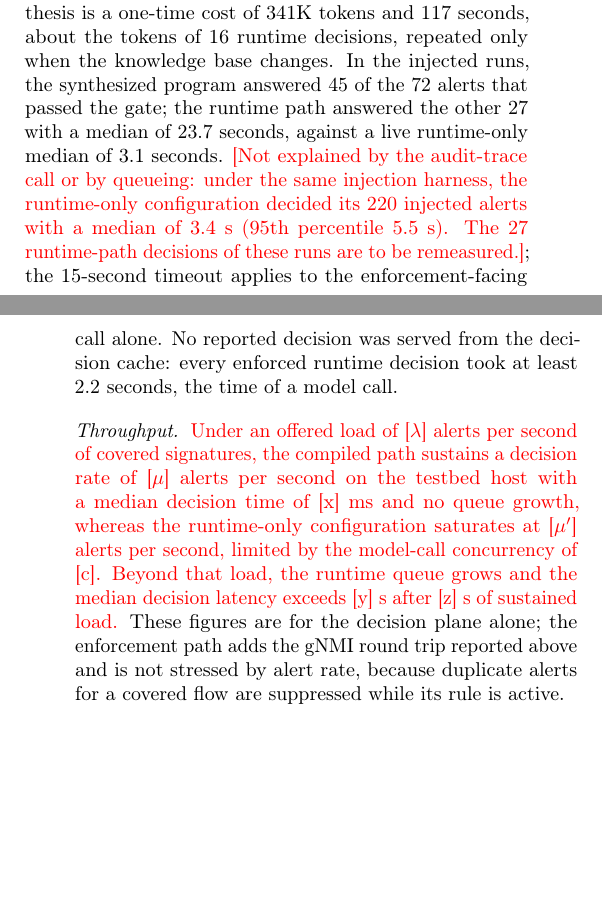
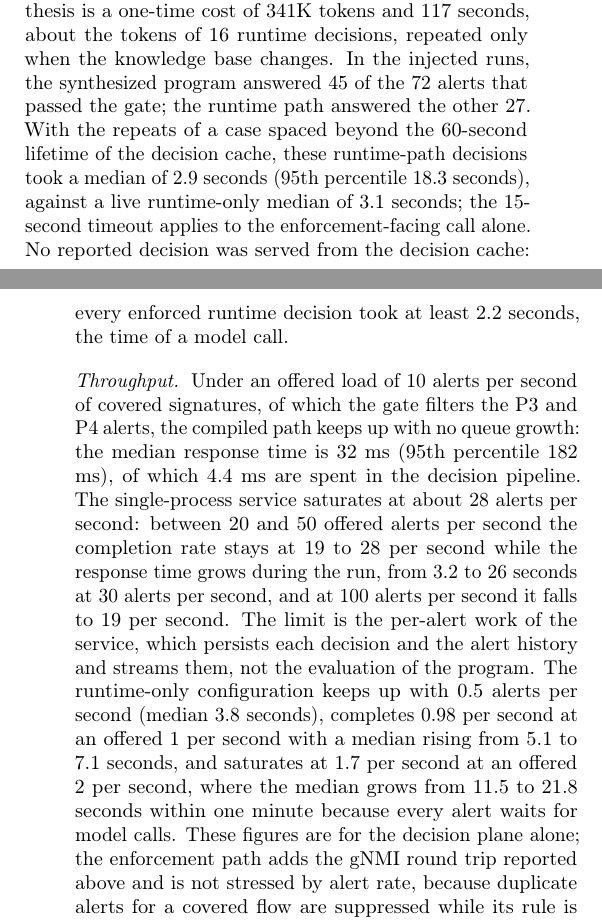
Before and after one commit to LuuHung247/3S-COM-ControlPlane, a LaTeX paper (paper/main.tex): two parts of the columns of pages 20 and 21 of 24, joined at a grey line, cut so that both start at the same text, the shorter picture padded with empty space. Compiled offline with pdfLaTeX.

Commit message:
main.tex: throughput and runtime-path latency from completed gpt-oss runs; injected harness: optional gap between repeats beyond the cache lifetime
Co-Authored-By: Claude Opus 5.5 <noreply@anthropic.com>

```diff
--- a/paper/main.tex
+++ b/paper/main.tex
@@ -1024,10 +1024,10 @@ The TTL bounds do not change any reported outcome: rules became visible within t
 \subsection{Overhead, Cost, and Verifier Scalability (RQ6)}
 \label{sec:overhead}
 
-A runtime decision issues one reasoning call and one audit-trace call with a mean prompt of 10.1K tokens, dominated by the retrieved context, or about 21K tokens per enforced decision. A compiled decision uses no tokens and takes 2 to 17 ms without enforcement; its decision latency on the testbed is the Secure Framework round trip. Synthesis is a one-time cost of 341K tokens and 117 seconds, about the tokens of 16 runtime decisions, repeated only when the knowledge base changes. In the injected runs, the synthesized program answered 45 of the 72 alerts that passed the gate; the runtime path answered the other 27 with a median of 23.7 seconds, against a live runtime-only median of 3.1 seconds. \red{[Not explained by the audit-trace call or by queueing: under the same injection harness, the runtime-only configuration decided its 220 injected alerts with a median of 3.4 s (95th percentile 5.5 s). The 27 runtime-path decisions of these runs are to be remeasured.]}; the 15-second timeout applies to the enforcement-facing call alone. No reported decision was served from the decision cache: every enforced runtime decision took at least 2.2 seconds, the time of a model call.
+A runtime decision issues one reasoning call and one audit-trace call with a mean prompt of 10.1K tokens, dominated by the retrieved context, or about 21K tokens per enforced decision. A compiled decision uses no tokens and takes 2 to 17 ms without enforcement; its decision latency on the testbed is the Secure Framework round trip. Synthesis is a one-time cost of 341K tokens and 117 seconds, about the tokens of 16 runtime decisions, repeated only when the knowledge base changes. In the injected runs, the synthesized program answered 45 of the 72 alerts that passed the gate; the runtime path answered the other 27. With the repeats of a case spaced beyond the 60-second lifetime of the decision cache, these runtime-path decisions took a median of 2.9 seconds (95th percentile 18.3 seconds), against a live runtime-only median of 3.1 seconds; the 15-second timeout applies to the enforcement-facing call alone. No reported decision was served from the decision cache: every enforced runtime decision took at least 2.2 seconds, the time of a model call.
 
 \paragraph{Throughput}
-\red{Under an offered load of [$\lambda$] alerts per second of covered signatures, the compiled path sustains a decision rate of [$\mu$] alerts per second on the testbed host with a median decision time of [x] ms and no queue growth, whereas the runtime-only configuration saturates at [$\mu'$] alerts per second, limited by the model-call concurrency of [c]. Beyond that load, the runtime queue grows and the median decision latency exceeds [y] s after [z] s of sustained load.} These figures are for the decision plane alone; the enforcement path adds the gNMI round trip reported above and is not stressed by alert rate, because duplicate alerts for a covered flow are suppressed while its rule is active.
+Under an offered load of 10 alerts per second of covered signatures, of which the gate filters the P3 and P4 alerts, the compiled path keeps up with no queue growth: the median response time is 32 ms (95th percentile 182 ms), of which 4.4 ms are spent in the decision pipeline. The single-process service saturates at about 28 alerts per second: between 20 and 50 offered alerts per second the completion rate stays at 19 to 28 per second while the response time grows during the run, from 3.2 to 26 seconds at 30 alerts per second, and at 100 alerts per second it falls to 19 per second. The limit is the per-alert work of the service, which persists each decision and the alert history and streams them, not the evaluation of the program. The runtime-only configuration keeps up with 0.5 alerts per second (median 3.8 seconds), completes 0.98 per second at an offered 1 per second with a median rising from 5.1 to 7.1 seconds, and saturates at 1.7 per second at an offered 2 per second, where the median grows from 11.5 to 21.8 seconds within one minute because every alert waits for model calls. These figures are for the decision plane alone; the enforcement path adds the gNMI round trip reported above and is not stressed by alert rate, because duplicate alerts for a covered flow are suppressed while its rule is active.
 
 \paragraph{Verifier scalability}
 By Proposition~\ref{prop:cost}, the verification cost grows linearly with $|D(K)|\cdot|\Pi|$, and $|D(K)|$ itself grows quadratically in the number of zones and linearly in the number of signatures. For fabrics of $(|Z|,|\Sigma_K|)=(16,60)$, $(32,120)$, and $(64,250)$, the domain has 987,224, 7,379,064, and 59,386,600 points, against 136,080 for the deployed testbed. On synthetic knowledge bases of these sizes, with programs whose length grows with the catalog (43, 85, and 176 rules), single-core verification takes 25.9 and 365 seconds for the first two fabrics, about 0.6~$\mu$s per point and rule in both cases, which confirms the bound and projects about 1.7 hours for the largest. With the domain split across signatures, verification takes 6.4 and 54 seconds on 8 cores, and the largest fabric verifies in 537 seconds on 32 cores, with a peak of 90 MB per process; the speed-up of 4.0 and 6.7 on 8 cores flattens beyond that on the shared 32-vCPU host. A synthesis with $k=5$ and $\eta_{\max}=3$ issues at most 26 verifications, so fabrics up to 16 zones resynthesize within minutes, whereas the largest listed fabric needs a few hours of offline computation per synthesis unless verification is restricted to the realizable sub-domain $R(K)$, which the IDS catalog fixes through the severity and zone coverage of each signature.
```
Also changed, not shown: 1 other file.
